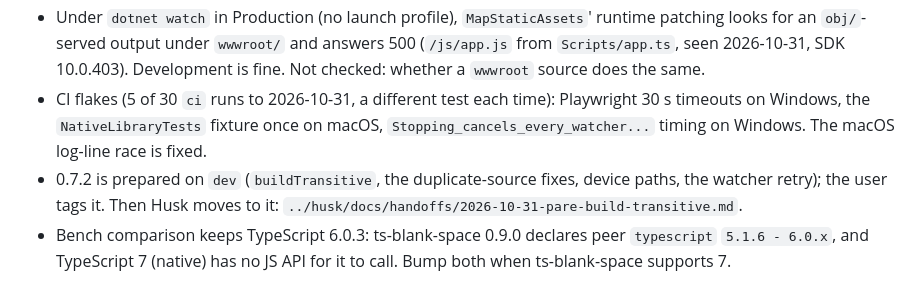
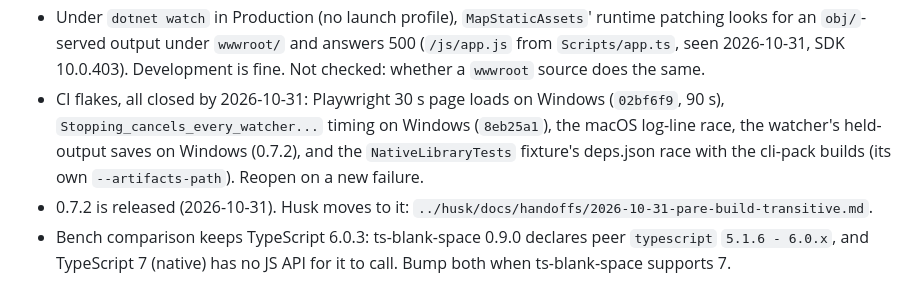
Before and after one commit to extrode/pare, a Markdown page: work/todo.md, the part around the change. GitHub-like rendering.

Commit message:
docs(todo): close the CI flakes; 0.7.2 is released

```diff
--- a/work/todo.md
+++ b/work/todo.md
@@ -24,11 +24,11 @@ Real, but needs a decision, a dependency, or more information first. Say which.
 - Under `dotnet watch` in Production (no launch profile), `MapStaticAssets`' runtime patching looks
   for an `obj/`-served output under `wwwroot/` and answers 500 (`/js/app.js` from `Scripts/app.ts`,
   seen 2026-10-31, SDK 10.0.403). Development is fine. Not checked: whether a `wwwroot` source does the same.
-- CI flakes (5 of 30 `ci` runs to 2026-10-31, a different test each time): Playwright
-  30 s timeouts on Windows, the `NativeLibraryTests` fixture once on macOS,
-  `Stopping_cancels_every_watcher...` timing on Windows. The macOS log-line race is fixed.
-- 0.7.2 is prepared on `dev` (`buildTransitive`, the duplicate-source fixes, device paths, the
-  watcher retry); the user tags it. Then Husk moves to it: `../husk/docs/handoffs/2026-10-31-pare-build-transitive.md`.
+- CI flakes, all closed by 2026-10-31: Playwright 30 s page loads on Windows (`02bf6f9`, 90 s),
+  `Stopping_cancels_every_watcher...` timing on Windows (`8eb25a1`), the macOS log-line race, the
+  watcher's held-output saves on Windows (0.7.2), and the `NativeLibraryTests` fixture's
+  deps.json race with the cli-pack builds (its own `--artifacts-path`). Reopen on a new failure.
+- 0.7.2 is released (2026-10-31). Husk moves to it: `../husk/docs/handoffs/2026-10-31-pare-build-transitive.md`.
 - Bench comparison keeps TypeScript 6.0.3: ts-blank-space 0.9.0 declares peer `typescript`
   `5.1.6 - 6.0.x`, and TypeScript 7 (native) has no JS API for it to call. Bump both when
   ts-blank-space supports 7.
```
